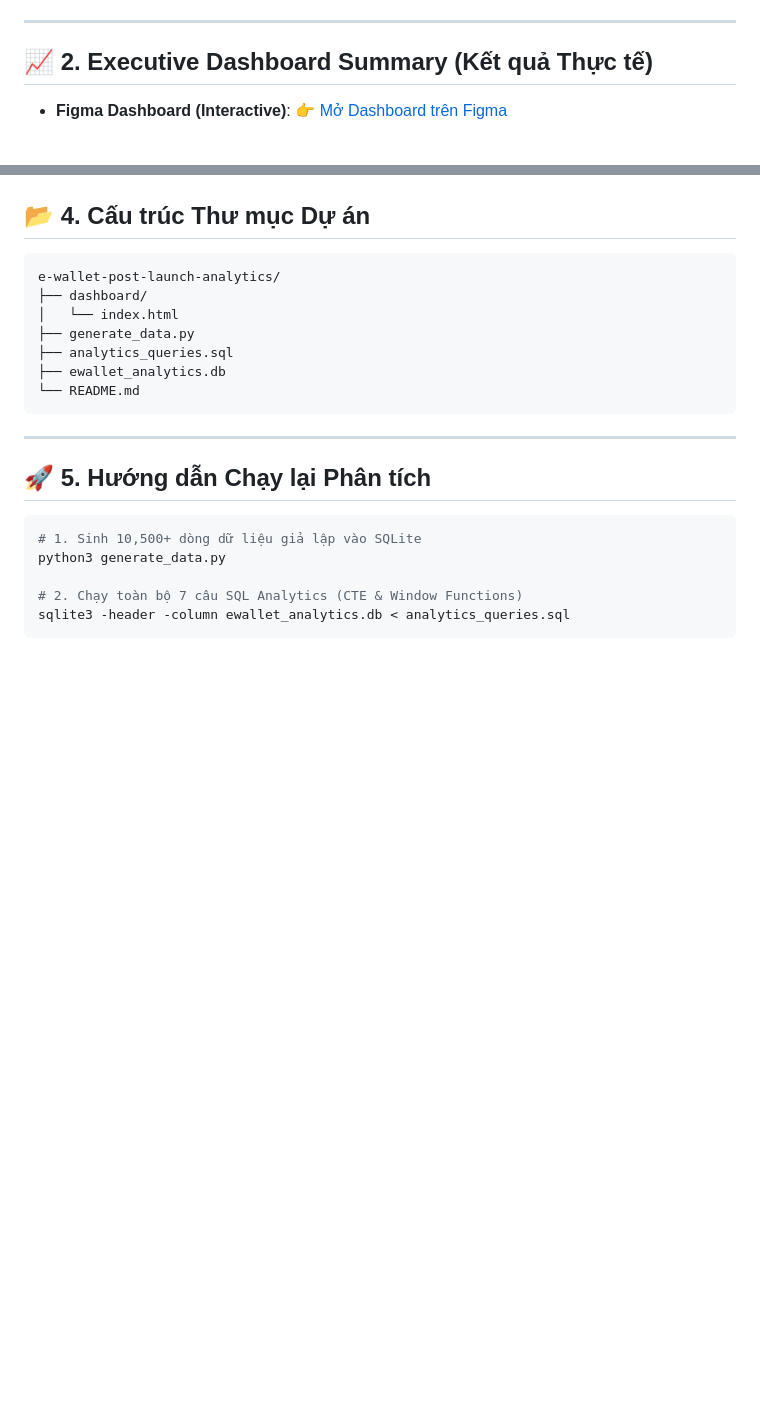
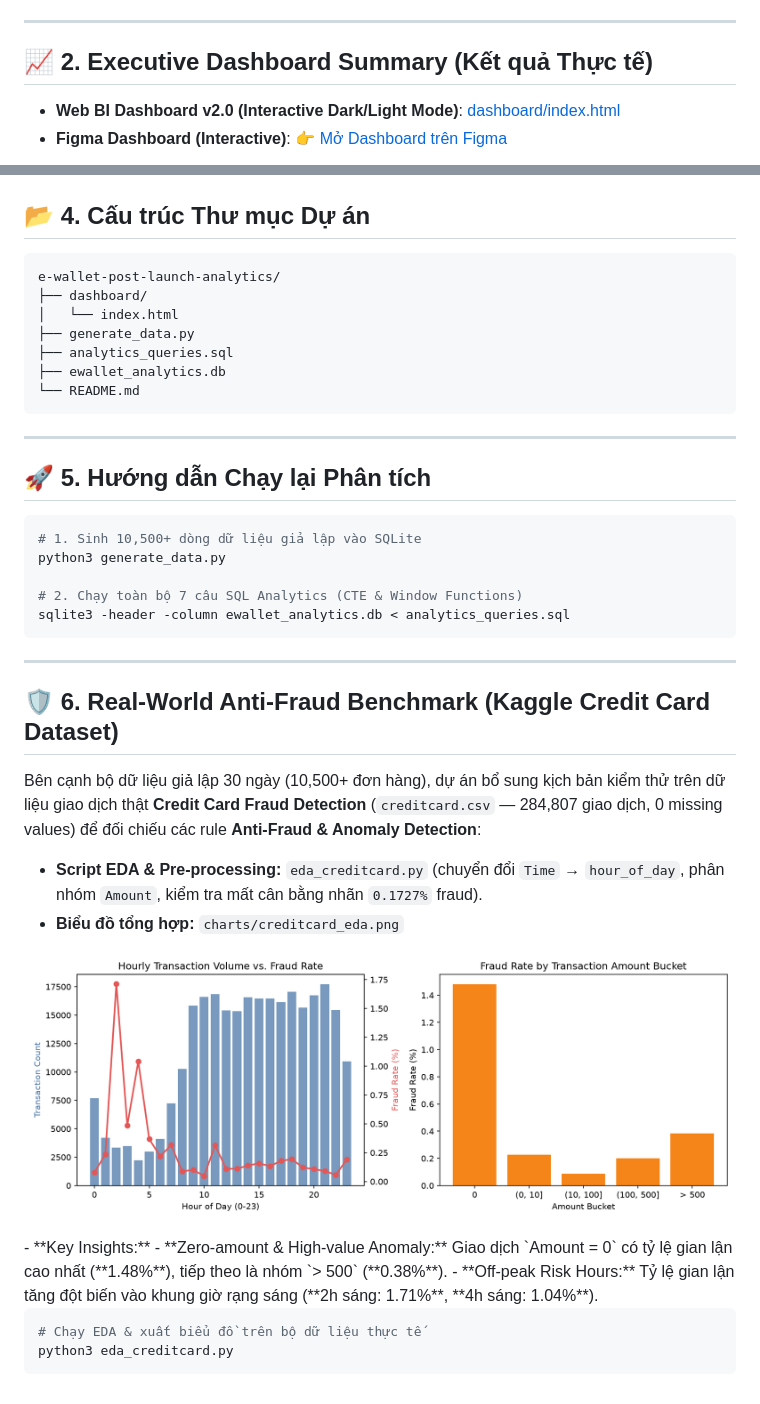
Before and after one commit to phucdatphan/e-wallet-post-launch-analytics, a Markdown page: README.md, 2 parts joined by grey strips. Rendered like a GitHub page; pictures changed too: charts/creditcard_eda.png (added); blank space fills up the shorter version.

````diff
--- a/README.md
+++ b/README.md
@@ -47,4 +47,5 @@ Script `generate_data.py` sinh dữ liệu vào SQLite (`ewallet_analytics.db`)
 
 ## 📈 2. Executive Dashboard Summary (Kết quả Thực tế)
 
+- **Web BI Dashboard v2.0 (Interactive Dark/Light Mode)**: [dashboard/index.html](dashboard/index.html)
 - **Figma Dashboard (Interactive)**: 👉 [Mở Dashboard trên Figma](https://www.figma.com/design/3KZYUyxTCNIUQi0isXUejF?node-id=3-3&autoplay-code-preview=3-3)
@@ -105,3 +110,24 @@ python3 generate_data.py
 # 2. Chạy toàn bộ 7 câu SQL Analytics (CTE & Window Functions)
 sqlite3 -header -column ewallet_analytics.db < analytics_queries.sql
 ```
+
+---
+
+## 🛡️ 6. Real-World Anti-Fraud Benchmark (Kaggle Credit Card Dataset)
+
+Bên cạnh bộ dữ liệu giả lập 30 ngày (10,500+ đơn hàng), dự án bổ sung kịch bản kiểm thử trên dữ liệu giao dịch thật **Credit Card Fraud Detection** (`creditcard.csv` — 284,807 giao dịch, 0 missing values) để đối chiếu các rule **Anti-Fraud & Anomaly Detection**:
+
+- **Script EDA & Pre-processing:** `eda_creditcard.py` (chuyển đổi `Time` → `hour_of_day`, phân nhóm `Amount`, kiểm tra mất cân bằng nhãn `0.1727%` fraud).
+- **Biểu đồ tổng hợp:** `charts/creditcard_eda.png`
+
+<p align="center">
+  <img src="charts/creditcard_eda.png" alt="Credit Card Fraud EDA" width="100%" />
+</p>
+- **Key Insights:**
+  - **Zero-amount & High-value Anomaly:** Giao dịch `Amount = 0` có tỷ lệ gian lận cao nhất (**1.48%**), tiếp theo là nhóm `> 500` (**0.38%**).
+  - **Off-peak Risk Hours:** Tỷ lệ gian lận tăng đột biến vào khung giờ rạng sáng (**2h sáng: 1.71%**, **4h sáng: 1.04%**).
+
+```bash
+# Chạy EDA & xuất biểu đồ trên bộ dữ liệu thực tế
+python3 eda_creditcard.py
+```
````
Also changed, not shown: other parts of README.md (+4 -0 lines), charts/dashboard_overview.png (added), 5 other files.
